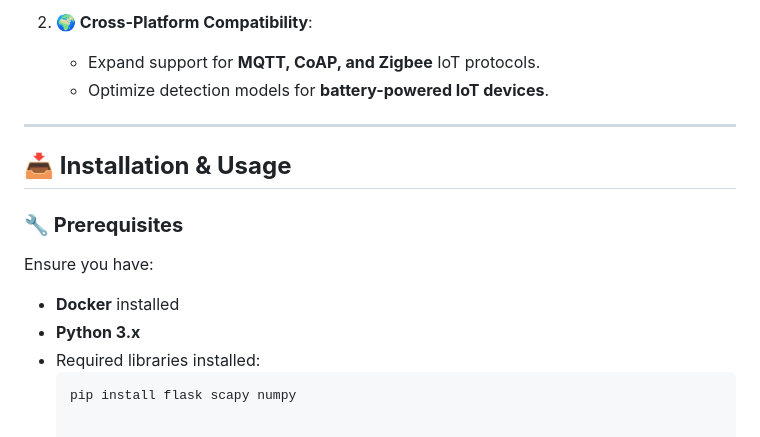
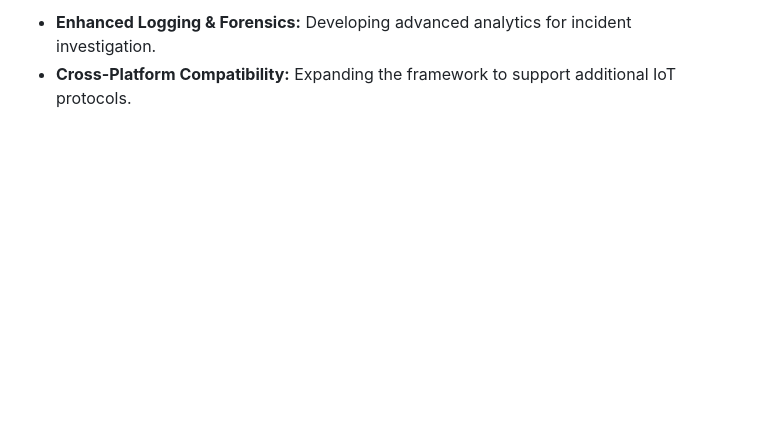
Before and after one commit to prabujayant/Guardian-Mesh, a Markdown page: README.md, the part around one of its changes. GitHub-like rendering; blank space fills up the shorter version.

````diff
--- a/README.md
+++ b/README.md
@@ -132,16 +98,3 @@ We evaluated Guardian Mesh by simulating real-world cyberattacks using `hping3`
 
-2. **🌍 Cross-Platform Compatibility**:
-   - Expand support for **MQTT, CoAP, and Zigbee** IoT protocols.
-   - Optimize detection models for **battery-powered IoT devices**.
-
----
-
-## **📥 Installation & Usage**
-
-### **🔧 Prerequisites**
-Ensure you have:
-- **Docker** installed
-- **Python 3.x**
-- Required libraries installed:
-  ```bash
-  pip install flask scapy numpy
+- **Enhanced Logging & Forensics:** Developing advanced analytics for incident investigation.
+- **Cross-Platform Compatibility:** Expanding the framework to support additional IoT protocols.
````
Also changed, not shown: other parts of README.md (+62 -96 lines).
